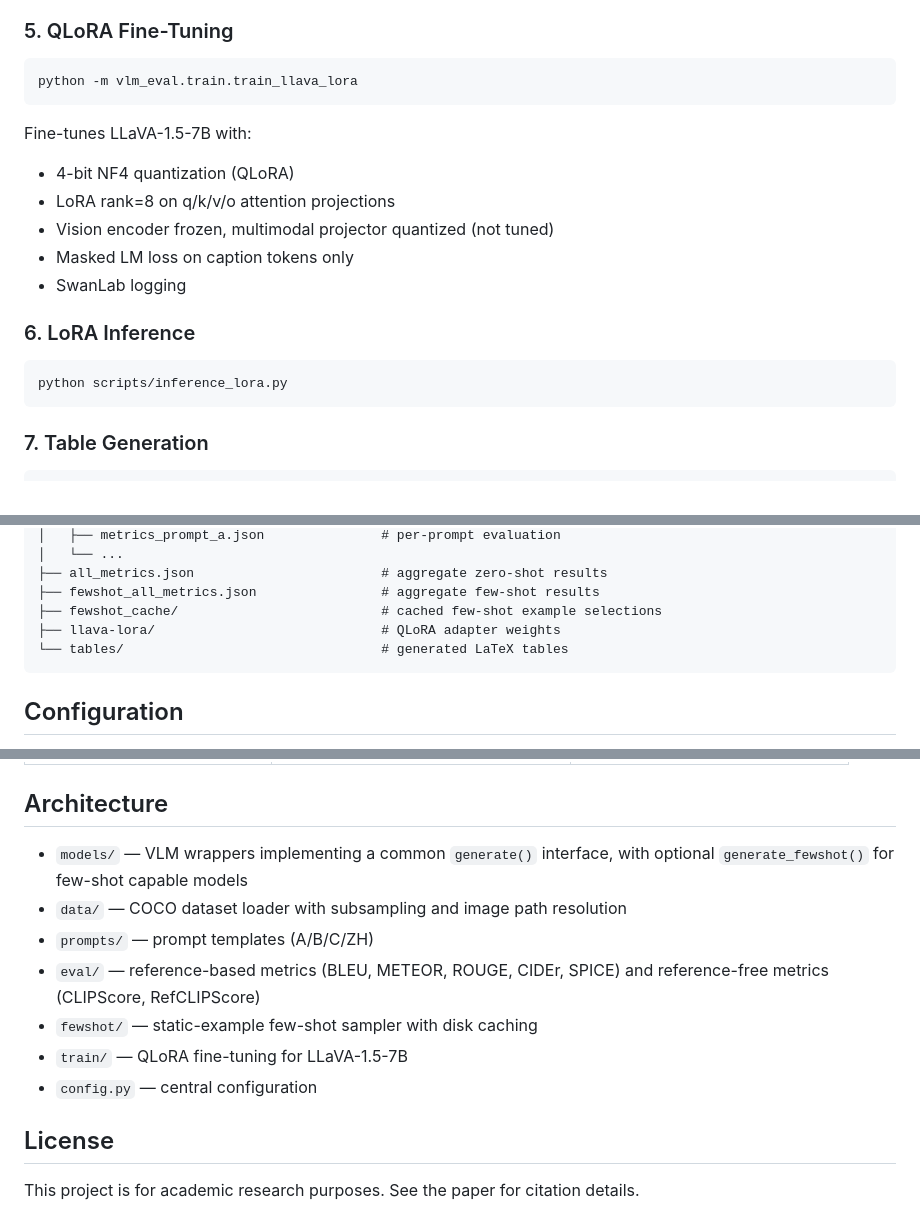
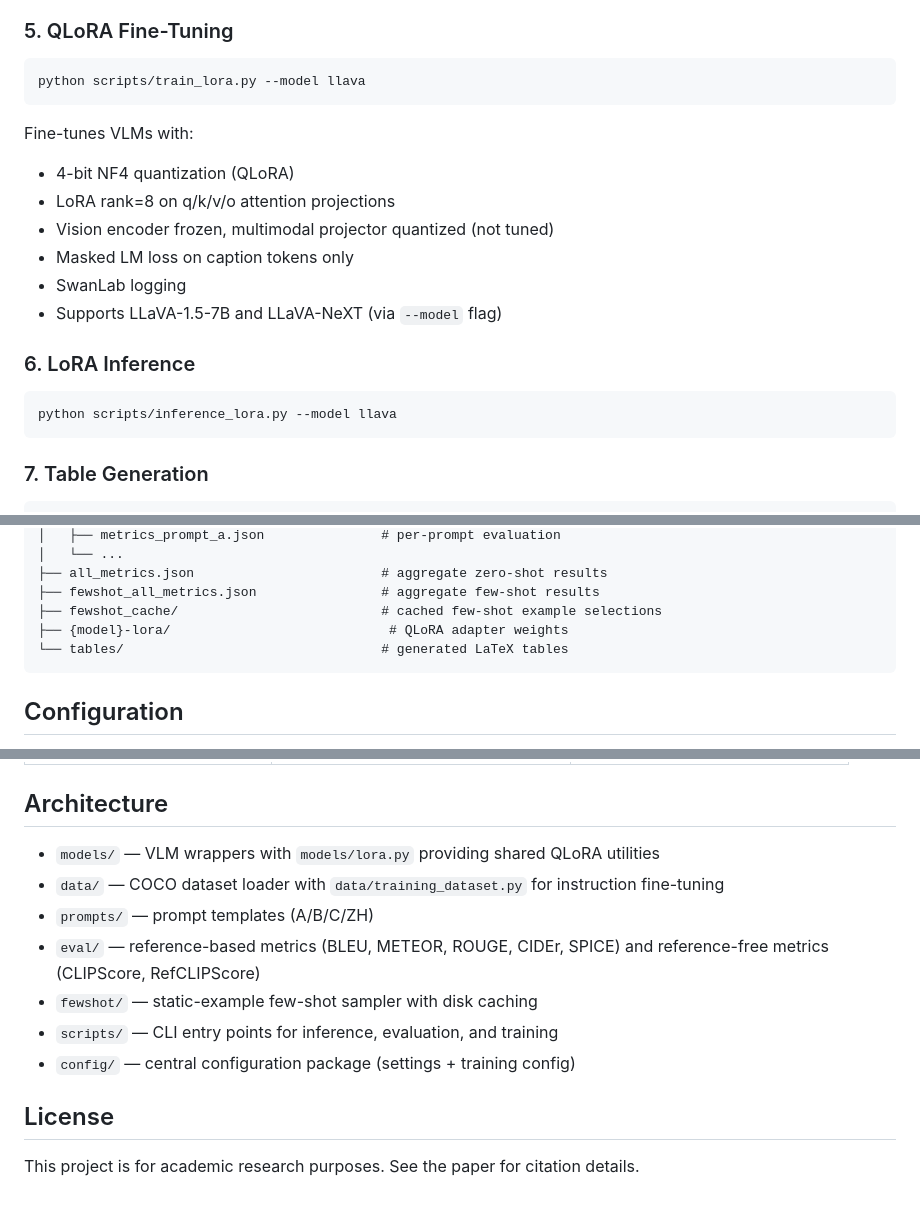
Before and after one commit to yepingzhao/uico_vlm, a Markdown page: README.md, 3 parts joined by grey strips. Rendered like a GitHub page.

Commit message:
docs: update training/inference paths for refactored scripts
Replace all references to:
- python -m vlm_eval.train.train_llava_lora -> python scripts/train_lora.py --model llava
- python inference_lora.py -> python scripts/inference_lora.py --model llava
- train/ -> scripts/train_lora.py with multi-model support
- config.py -> config/ package
- llava-lora/ -> {model}-lora/

Co-Authored-By: Claude Opus 4.8 <noreply@anthropic.com>

````diff
--- a/README.md
+++ b/README.md
@@ -137,20 +137,21 @@ Few-shot examples are pre-sampled once from the training set (fixed seed, cached
 ### 5. QLoRA Fine-Tuning
 
 ```bash
-python -m vlm_eval.train.train_llava_lora
+python scripts/train_lora.py --model llava
 ```
 
-Fine-tunes LLaVA-1.5-7B with:
+Fine-tunes VLMs with:
 - 4-bit NF4 quantization (QLoRA)
 - LoRA rank=8 on q/k/v/o attention projections
 - Vision encoder frozen, multimodal projector quantized (not tuned)
 - Masked LM loss on caption tokens only
 - SwanLab logging
+- Supports LLaVA-1.5-7B and LLaVA-NeXT (via `--model` flag)
 
 ### 6. LoRA Inference
 
 ```bash
-python scripts/inference_lora.py
+python scripts/inference_lora.py --model llava
 ```
 
 ### 7. Table Generation
@@ -204,7 +205,7 @@ outputs/
 ├── all_metrics.json                        # aggregate zero-shot results
 ├── fewshot_all_metrics.json                # aggregate few-shot results
 ├── fewshot_cache/                          # cached few-shot example selections
-├── llava-lora/                             # QLoRA adapter weights
+├── {model}-lora/                            # QLoRA adapter weights
 └── tables/                                 # generated LaTeX tables
 ```
 
@@ -224,13 +225,13 @@ Edit `config.py` for:
 
 ## Architecture
 
-- `models/` — VLM wrappers implementing a common `generate()` interface, with optional `generate_fewshot()` for few-shot capable models
-- `data/` — COCO dataset loader with subsampling and image path resolution
+- `models/` — VLM wrappers with `models/lora.py` providing shared QLoRA utilities
+- `data/` — COCO dataset loader with `data/training_dataset.py` for instruction fine-tuning
 - `prompts/` — prompt templates (A/B/C/ZH)
 - `eval/` — reference-based metrics (BLEU, METEOR, ROUGE, CIDEr, SPICE) and reference-free metrics (CLIPScore, RefCLIPScore)
 - `fewshot/` — static-example few-shot sampler with disk caching
-- `train/` — QLoRA fine-tuning for LLaVA-1.5-7B
-- `config.py` — central configuration
+- `scripts/` — CLI entry points for inference, evaluation, and training
+- `config/` — central configuration package (settings + training config)
 
 ## License
 
````
Also changed, not shown: CLAUDE.md (+6 -5 lines).
